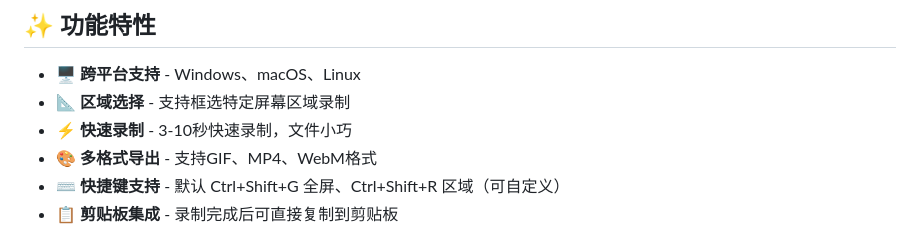
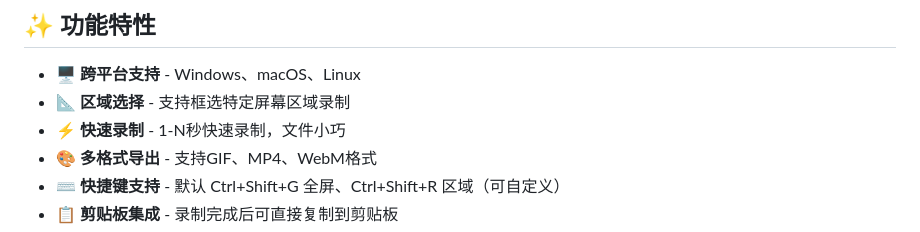
Before and after one commit to white2q/gif-capture, a Markdown page: README.md, the part around the change. Rendered like a GitHub page.

```diff
--- a/README.md
+++ b/README.md
@@ -6,7 +6,7 @@
 
 - 🖥️ **跨平台支持** - Windows、macOS、Linux
 - 📐 **区域选择** - 支持框选特定屏幕区域录制
-- ⚡ **快速录制** - 3-10秒快速录制，文件小巧
+- ⚡ **快速录制** - 1-N秒快速录制，文件小巧
 - 🎨 **多格式导出** - 支持GIF、MP4、WebM格式
 - ⌨️ **快捷键支持** - 默认 Ctrl+Shift+G 全屏、Ctrl+Shift+R 区域（可自定义）
 - 📋 **剪贴板集成** - 录制完成后可直接复制到剪贴板
```
